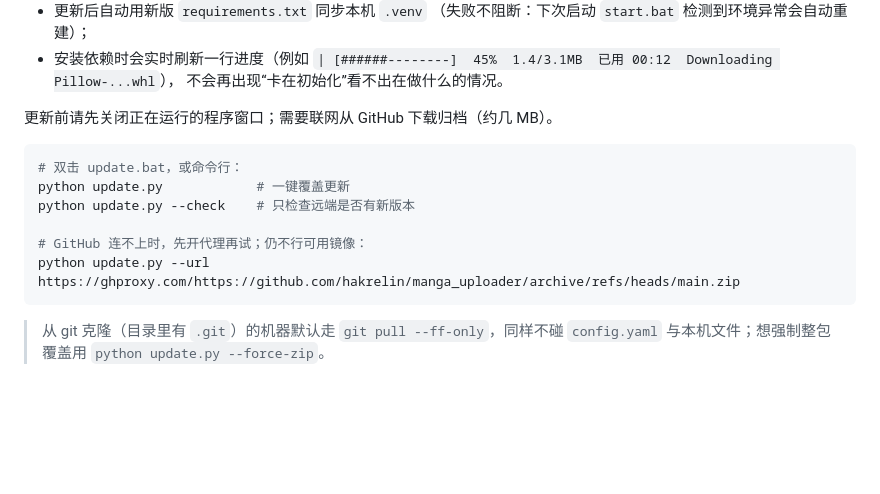
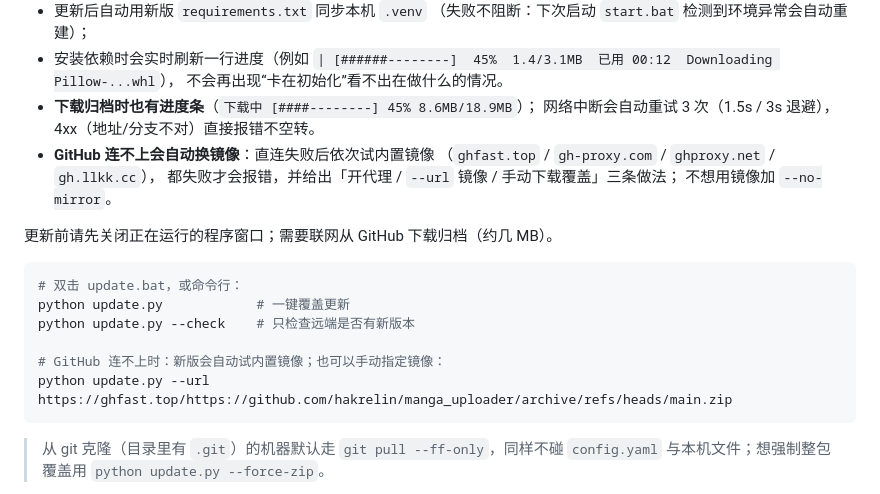
Before and after one commit to hakrelin/manga_uploader, a Markdown page: README.md, the part around the change. GitHub-like rendering; blank space fills up the shorter version.

Commit message:
docs: 补充更新下载的进度/重试/自动镜像说明

````diff
--- a/README.md
+++ b/README.md
@@ -61,6 +61,12 @@ macOS / Linux 用 `./start.sh`。
 - 安装依赖时会实时刷新一行进度（例如
   `| [######--------]  45%  1.4/3.1MB  已用 00:12  Downloading Pillow-...whl`），
   不会再出现“卡在初始化”看不出在做什么的情况。
+- **下载归档时也有进度条**（`下载中 [####--------] 45% 8.6MB/18.9MB`）；
+  网络中断会自动重试 3 次（1.5s / 3s 退避），4xx（地址/分支不对）直接报错不空转。
+- **GitHub 连不上会自动换镜像**：直连失败后依次试内置镜像
+  （`ghfast.top` / `gh-proxy.com` / `ghproxy.net` / `gh.llkk.cc`），
+  都失败才会报错，并给出「开代理 / `--url` 镜像 / 手动下载覆盖」三条做法；
+  不想用镜像加 `--no-mirror`。
 
 更新前请先关闭正在运行的程序窗口；需要联网从 GitHub 下载归档（约几 MB）。
 
@@ -69,8 +75,8 @@ macOS / Linux 用 `./start.sh`。
 python update.py            # 一键覆盖更新
 python update.py --check    # 只检查远端是否有新版本
 
-# GitHub 连不上时，先开代理再试；仍不行可用镜像：
-python update.py --url https://ghproxy.com/https://github.com/hakrelin/manga_uploader/archive/refs/heads/main.zip
+# GitHub 连不上时：新版会自动试内置镜像；也可以手动指定镜像：
+python update.py --url https://ghfast.top/https://github.com/hakrelin/manga_uploader/archive/refs/heads/main.zip
 ```
 
 > 从 git 克隆（目录里有 `.git`）的机器默认走 `git pull --ff-only`，同样不碰
````
